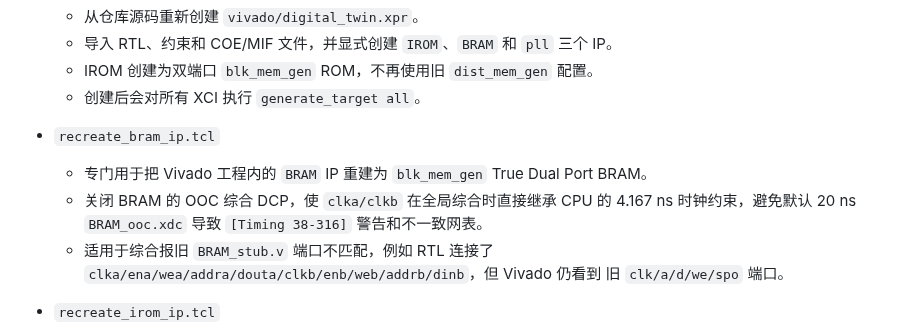
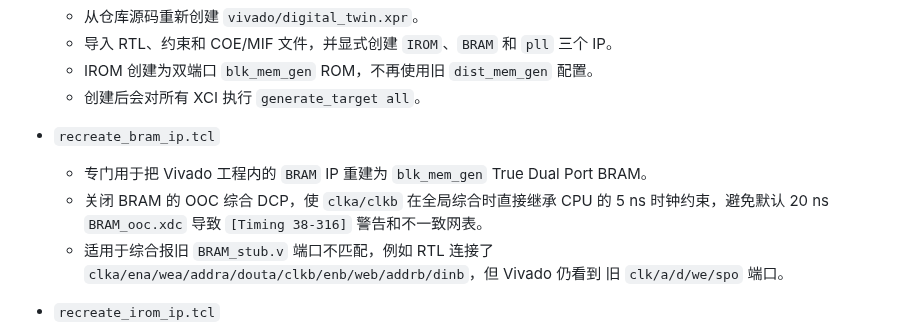
Before and after one commit to kas030/riscv-cpu, a Markdown page: scripts/README.md, the part around the change. Rendered like a GitHub page.

```diff
--- a/scripts/README.md
+++ b/scripts/README.md
@@ -26,7 +26,7 @@ vivado -mode batch -source scripts/run_build.tcl -tclargs bitstream
   - 专门用于把 Vivado 工程内的 `BRAM` IP 重建为 `blk_mem_gen`
     True Dual Port BRAM。
   - 关闭 BRAM 的 OOC 综合 DCP，使 `clka/clkb` 在全局综合时直接继承
-    CPU 的 4.167 ns 时钟约束，避免默认 20 ns `BRAM_ooc.xdc` 导致
+    CPU 的 5 ns 时钟约束，避免默认 20 ns `BRAM_ooc.xdc` 导致
     `[Timing 38-316]` 警告和不一致网表。
   - 适用于综合报旧 `BRAM_stub.v` 端口不匹配，例如 RTL 连接了
     `clka/ena/wea/addra/douta/clkb/enb/web/addrb/dinb`，但 Vivado 仍看到
```
Also changed, not shown: SIMULATION.md (+2 -2 lines).
